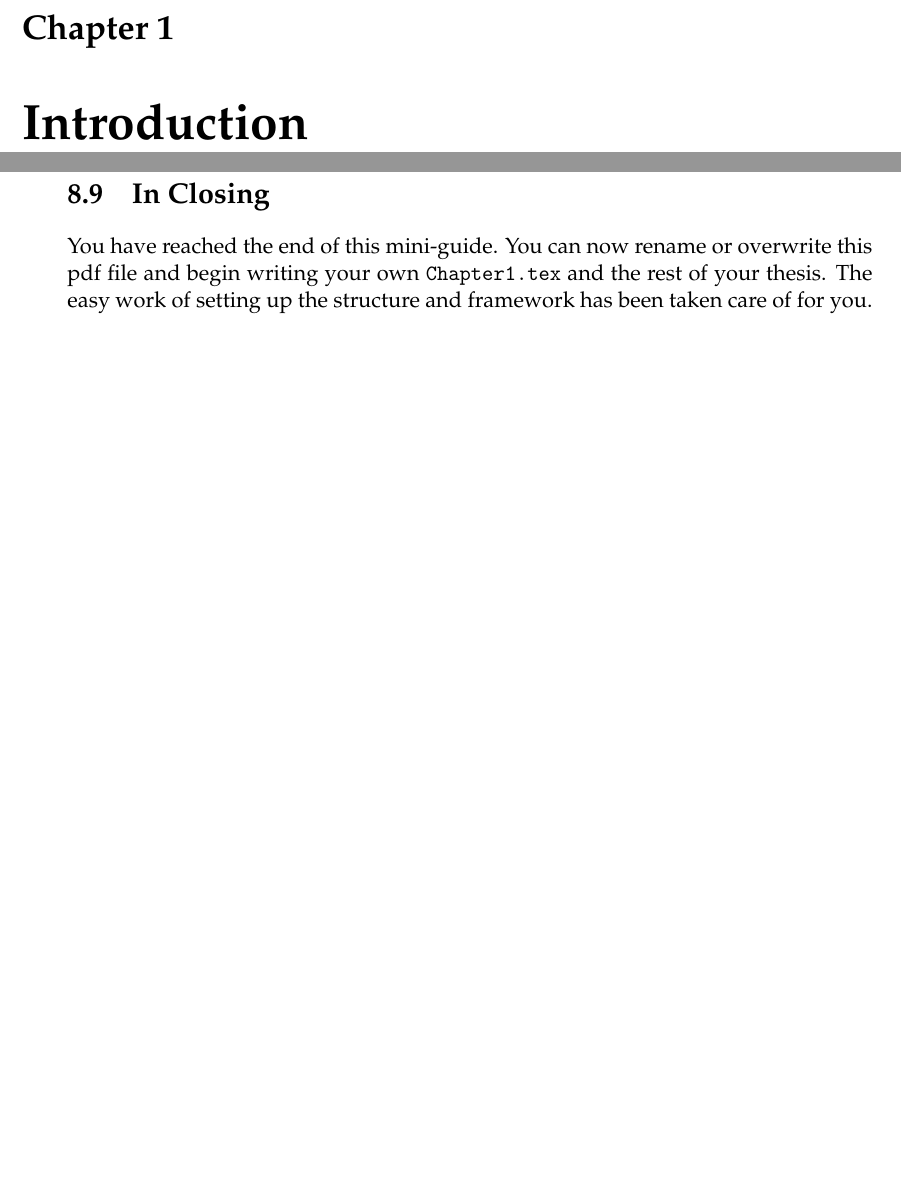
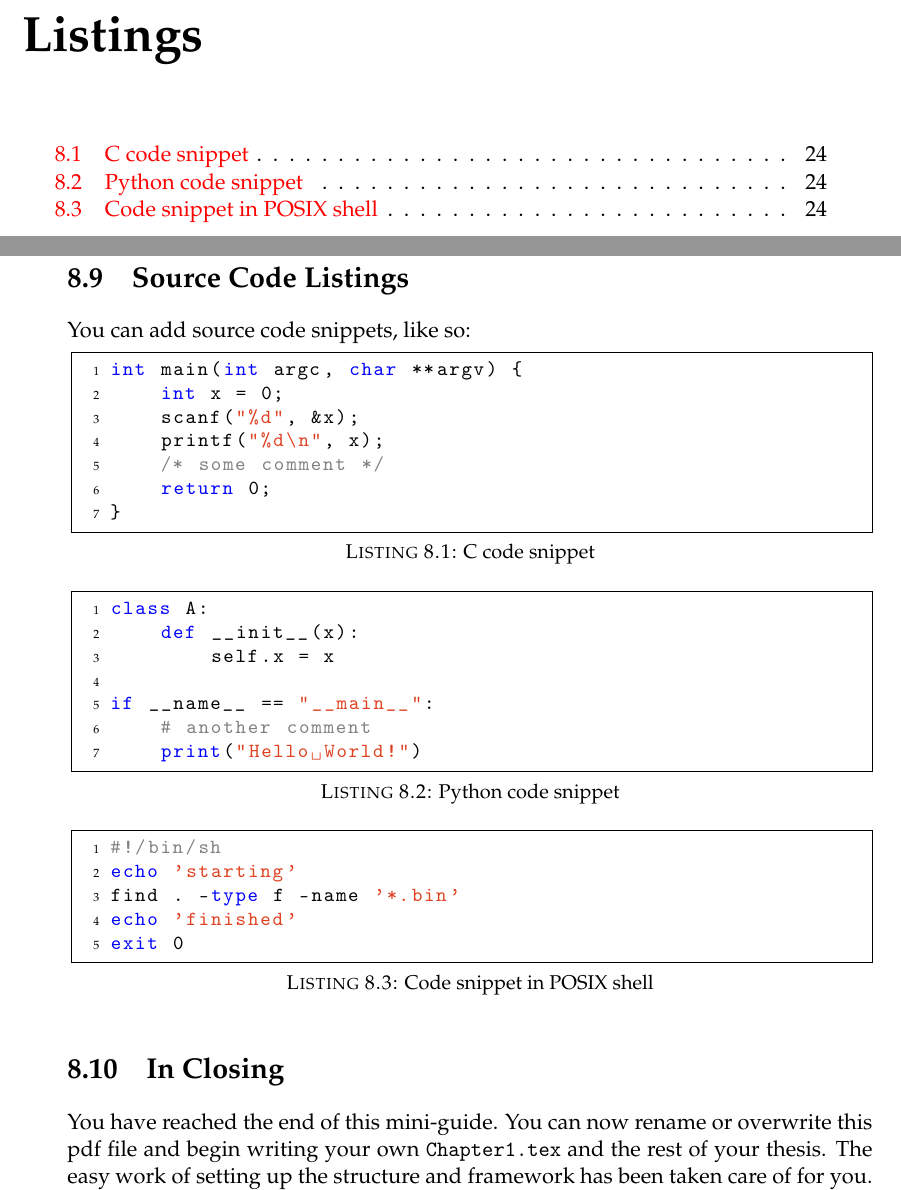
Before and after one commit to nmidop/abschlussarbeiten-template, a LaTeX thesis (main.tex, which reads guide.tex): two parts of pages 15 and 38 of 45 before the commit and two parts of pages 15 and 40 of 47 after it, joined at a grey line, cut at the place of the change, the shorter picture padded with empty space. Compiled offline with pdfLaTeX.

Commit message:
add source code listings
Signed-off-by: Vasil Sarafov <contact@sarafov.net>

```diff
--- a/guide.tex
+++ b/guide.tex
@@ -291,6 +291,39 @@ The Table of Contents should only list the sections to three (3) levels. A \verb
 
 %----------------------------------------------------------------------------------------
 
+\section{Source Code Listings}
+You can add source code snippets, like so:
+
+% Documentation: https://mirror.physik.tu-berlin.de/pub/CTAN/macros/latex/contrib/listings/listings.pdf
+
+\begin{lstlisting}[language=C, caption={C code snippet}]
+int main(int argc, char **argv) {
+    int x = 0;
+    scanf("%d", &x);
+    printf("%d\n", x);
+    /* some comment */
+    return 0;
+}
+\end{lstlisting}
+
+\begin{lstlisting}[language=Python, caption={Python code snippet}]
+class A:
+    def __init__(x):
+        self.x = x
+
+if __name__ == "__main__":
+    # another comment
+    print("Hello World!")
+\end{lstlisting}
+
+\begin{lstlisting}[language=sh, caption={Code snippet in POSIX shell}]
+#!/bin/sh
+echo 'starting'
+find . -type f -name '*.bin'
+echo 'finished'
+exit 0
+\end{lstlisting}
+
 \section{In Closing}
 
 You have reached the end of this mini-guide. You can now rename or overwrite this pdf file and begin writing your own \file{Chapter1.tex} and the rest of your thesis. The easy work of setting up the structure and framework has been taken care of for you. It's now your job to fill it out!
--- a/main.tex
+++ b/main.tex
@@ -40,6 +40,8 @@
 
 \listoftables % Prints the list of tables
 
+\lstlistoflistings
+
 % TODO: list of source code
 
 % TODO: abbreviations/acronyms with list
```
Also changed, not shown: settings.tex (+23 -0 lines), main.pdf.
